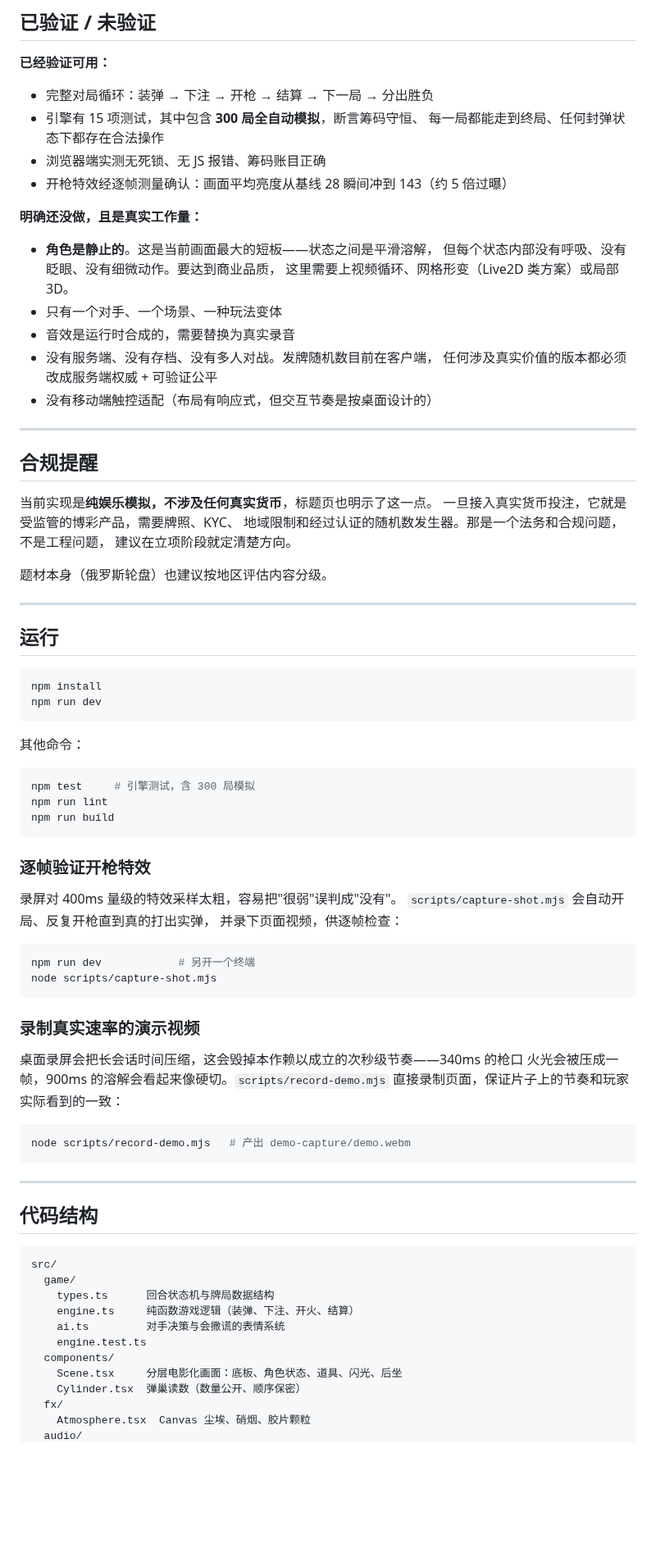
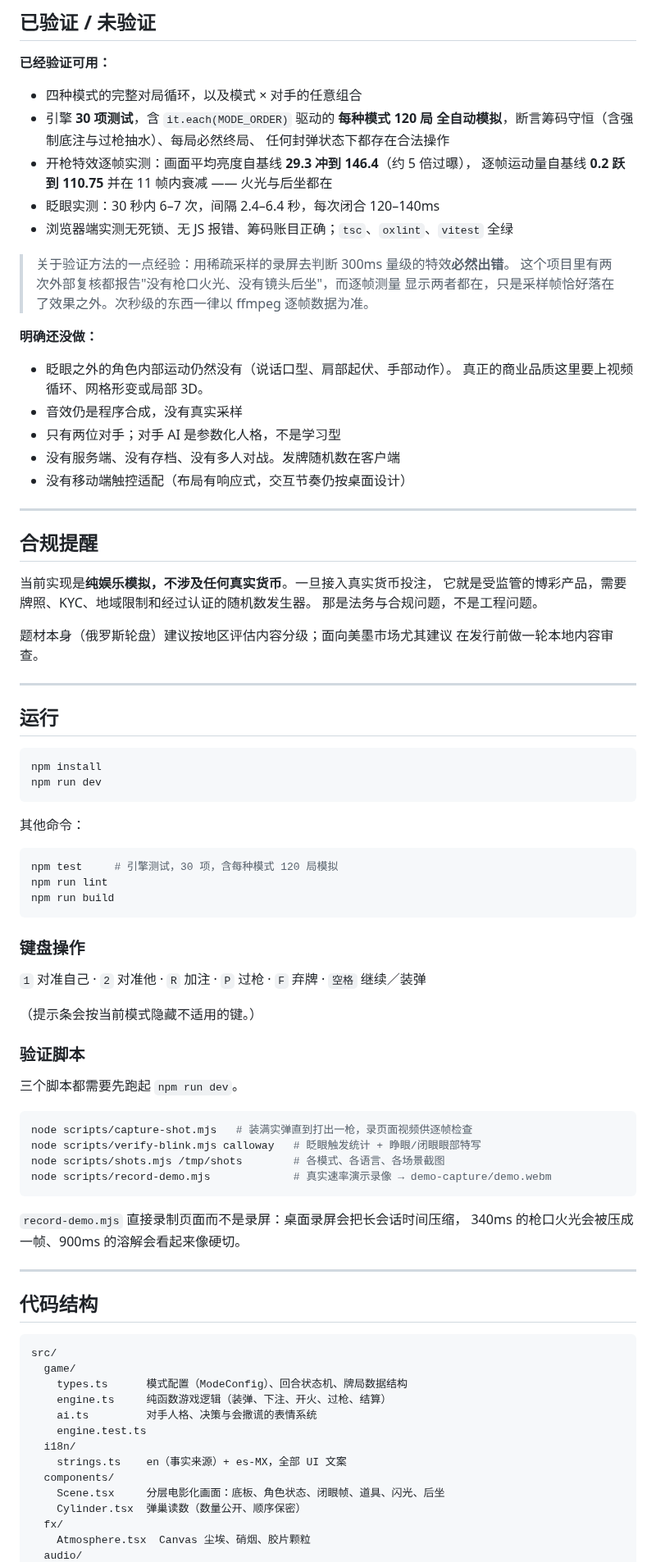
Before and after one commit to solaier2024/test, a Markdown page: prototype/README.md, the part around one of its changes. Shown at 82% size. GitHub-like rendering; blank space fills up the shorter version.

````diff
--- a/prototype/README.md
+++ b/prototype/README.md
@@ -97,33 +206,39 @@
 
 **已经验证可用：**
 
-- 完整对局循环：装弹 → 下注 → 开枪 → 结算 → 下一局 → 分出胜负
-- 引擎有 15 项测试，其中包含 **300 局全自动模拟**，断言筹码守恒、
-  每一局都能走到终局、任何封弹状态下都存在合法操作
-- 浏览器端实测无死锁、无 JS 报错、筹码账目正确
-- 开枪特效经逐帧测量确认：画面平均亮度从基线 28 瞬间冲到 143（约 5 倍过曝）
+- 四种模式的完整对局循环，以及模式 × 对手的任意组合
+- 引擎 **30 项测试**，含 `it.each(MODE_ORDER)` 驱动的 **每种模式 120 局
+  全自动模拟**，断言筹码守恒（含强制底注与过枪抽水）、每局必然终局、
+  任何封弹状态下都存在合法操作
+- 开枪特效逐帧实测：画面平均亮度自基线 **29.3 冲到 146.4**（约 5 倍过曝），
+  逐帧运动量自基线 **0.2 跃到 110.75** 并在 11 帧内衰减 —— 火光与后坐都在
+- 眨眼实测：30 秒内 6–7 次，间隔 2.4–6.4 秒，每次闭合 120–140ms
+- 浏览器端实测无死锁、无 JS 报错、筹码账目正确；`tsc`、`oxlint`、`vitest` 全绿
 
-**明确还没做，且是真实工作量：**
+> 关于验证方法的一点经验：用稀疏采样的录屏去判断 300ms 量级的特效**必然出错**。
+> 这个项目里有两次外部复核都报告"没有枪口火光、没有镜头后坐"，而逐帧测量
+> 显示两者都在，只是采样帧恰好落在了效果之外。次秒级的东西一律以
+> ffmpeg 逐帧数据为准。
 
-- **角色是静止的**。这是当前画面最大的短板——状态之间是平滑溶解，
-  但每个状态内部没有呼吸、没有眨眼、没有细微动作。要达到商业品质，
-  这里需要上视频循环、网格形变（Live2D 类方案）或局部 3D。
-- 只有一个对手、一个场景、一种玩法变体
-- 音效是运行时合成的，需要替换为真实录音
-- 没有服务端、没有存档、没有多人对战。发牌随机数目前在客户端，
-  任何涉及真实价值的版本都必须改成服务端权威 + 可验证公平
-- 没有移动端触控适配（布局有响应式，但交互节奏是按桌面设计的）
+**明确还没做：**
+
+- 眨眼之外的角色内部运动仍然没有（说话口型、肩部起伏、手部动作）。
+  真正的商业品质这里要上视频循环、网格形变或局部 3D。
+- 音效仍是程序合成，没有真实采样
+- 只有两位对手；对手 AI 是参数化人格，不是学习型
+- 没有服务端、没有存档、没有多人对战。发牌随机数在客户端
+- 没有移动端触控适配（布局有响应式，交互节奏仍按桌面设计）
 
 ---
 
 ## 合规提醒
 
-当前实现是**纯娱乐模拟，不涉及任何真实货币**，标题页也明示了这一点。
-一旦接入真实货币投注，它就是受监管的博彩产品，需要牌照、KYC、
-地域限制和经过认证的随机数发生器。那是一个法务和合规问题，不是工程问题，
-建议在立项阶段就定清楚方向。
+当前实现是**纯娱乐模拟，不涉及任何真实货币**。一旦接入真实货币投注，
+它就是受监管的博彩产品，需要牌照、KYC、地域限制和经过认证的随机数发生器。
+那是法务与合规问题，不是工程问题。
 
-题材本身（俄罗斯轮盘）也建议按地区评估内容分级。
+题材本身（俄罗斯轮盘）建议按地区评估内容分级；面向美墨市场尤其建议
+在发行前做一轮本地内容审查。
 
 ---
 
@@ -137,31 +252,30 @@ npm run dev
 其他命令：
 
 ```bash
-npm test     # 引擎测试，含 300 局模拟
+npm test     # 引擎测试，30 项，含每种模式 120 局模拟
 npm run lint
 npm run build
 ```
 
-### 逐帧验证开枪特效
+### 键盘操作
 
-录屏对 400ms 量级的特效采样太粗，容易把"很弱"误判成"没有"。
-`scripts/capture-shot.mjs` 会自动开局、反复开枪直到真的打出实弹，
-并录下页面视频，供逐帧检查：
+`1` 对准自己 · `2` 对准他 · `R` 加注 · `P` 过枪 · `F` 弃牌 · `空格` 继续／装弹
+
+（提示条会按当前模式隐藏不适用的键。）
+
+### 验证脚本
+
+三个脚本都需要先跑起 `npm run dev`。
 
 ```bash
-npm run dev            # 另开一个终端
-node scripts/capture-shot.mjs
+node scripts/capture-shot.mjs   # 装满实弹直到打出一枪，录页面视频供逐帧检查
+node scripts/verify-blink.mjs calloway   # 眨眼触发统计 + 睁眼/闭眼眼部特写
+node scripts/shots.mjs /tmp/shots        # 各模式、各语言、各场景截图
+node scripts/record-demo.mjs             # 真实速率演示录像 → demo-capture/demo.webm
 ```
 
-### 录制真实速率的演示视频
-
-桌面录屏会把长会话时间压缩，这会毁掉本作赖以成立的次秒级节奏——340ms 的枪口
-火光会被压成一帧，900ms 的溶解会看起来像硬切。`scripts/record-demo.mjs`
-直接录制页面，保证片子上的节奏和玩家实际看到的一致：
-
-```bash
-node scripts/record-demo.mjs   # 产出 demo-capture/demo.webm
-```
+`record-demo.mjs` 直接录制页面而不是录屏：桌面录屏会把长会话时间压缩，
+340ms 的枪口火光会被压成一帧、900ms 的溶解会看起来像硬切。
 
 ---
 
@@ -170,12 +284,14 @@ node scripts/record-demo.mjs   # 产出 demo-capture/demo.webm
 ```
 src/
   game/
-    types.ts      回合状态机与牌局数据结构
-    engine.ts     纯函数游戏逻辑（装弹、下注、开火、结算）
-    ai.ts         对手决策与会撒谎的表情系统
+    types.ts      模式配置（ModeConfig）、回合状态机、牌局数据结构
+    engine.ts     纯函数游戏逻辑（装弹、下注、开火、过枪、结算）
+    ai.ts         对手人格、决策与会撒谎的表情系统
     engine.test.ts
+  i18n/
+    strings.ts    en（事实来源）+ es-MX，全部 UI 文案
   components/
-    Scene.tsx     分层电影化画面：底板、角色状态、道具、闪光、后坐
+    Scene.tsx     分层电影化画面：底板、角色状态、闭眼帧、道具、闪光、后坐
     Cylinder.tsx  弹巢读数（数量公开、顺序保密）
   fx/
     Atmosphere.tsx  Canvas 尘埃、硝烟、胶片颗粒
````
Also changed, not shown: other parts of prototype/README.md (+171 -55 lines), prototype/docs/hand_settled_saloon.jpg (added), prototype/docs/menu_cantina.jpg (added), prototype/docs/menu_straight_six.jpg (added), prototype/docs/table_quick_draw_saloon.jpg (added), prototype/docs/table_widowmaker_cantina.jpg (added), prototype/docs/title_en.jpg (added), 5 other files.
